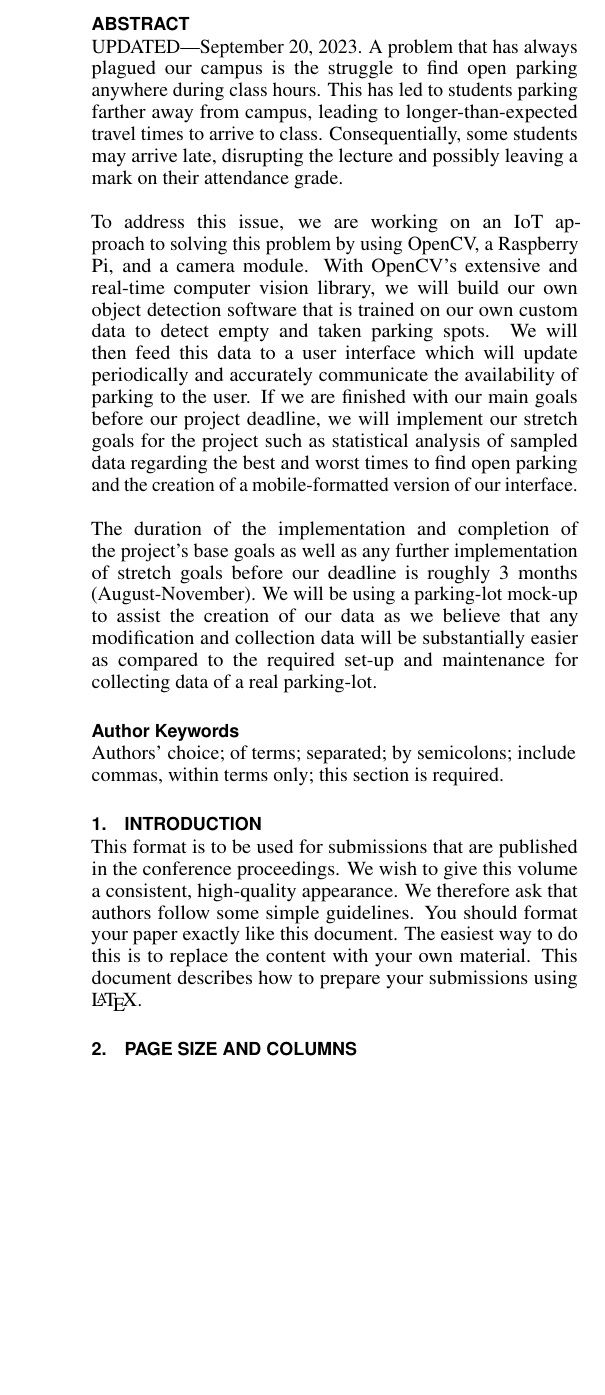
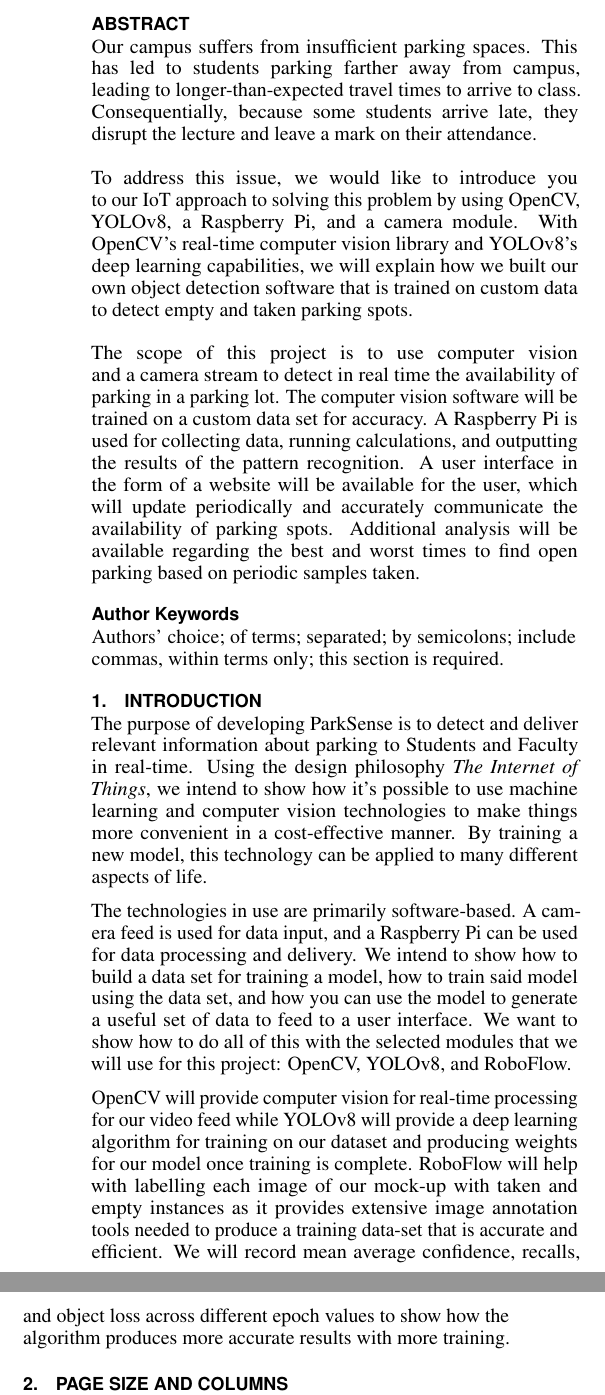
Before and after one commit to Spencek7746/Senior-Design-Project, a LaTeX document (report/ParkSense.tex): part of one column of page 1 of 3 before the commit and two parts of the columns of page 1 of 3 after it, the two joined at a grey line, cut so that both start at the same text, the shorter picture padded with empty space. Compiled offline with pdfLaTeX.

Commit message:
Report abstract update

```diff
--- a/report/ParkSense.tex
+++ b/report/ParkSense.tex
@@ -44,12 +44,12 @@
 % }
 
 % Arabic page numbers for submission.  Remove this line to eliminate
-% page numbers for the camera ready copy
+% page numbers for the camera-ready copy
 % \pagenumbering{arabic}
 
 % Load basic packages
 \usepackage{balance}       % to better equalize the last page
-\usepackage{graphics}      % for EPS, load graphicx instead
+\usepackage{graphics}      % for EPS, load graphics instead
 \usepackage[T1]{fontenc}   % for umlauts and other diaeresis
 \usepackage{txfonts}
 \usepackage{mathptmx}
@@ -150,27 +150,15 @@
 \maketitle
 
 \begin{abstract}
-  UPDATED---\today. A problem that has always plagued our campus is the
-struggle to find open parking anywhere during class hours. This has led
+Our campus suffers from insufficient parking spaces. This has led
 to students parking farther away from campus, leading to longer-than-expected
-travel times to arrive to class. Consequentially, some students may arrive late,
-disrupting the lecture and possibly leaving a mark on their attendance grade. \\\\
-To address this issue, we are working on an IoT approach to solving this problem by using
-OpenCV, a Raspberry Pi, and a camera module. With OpenCV's extensive and
-real-time computer vision library, we will build our own object detection
-software that is trained on our own custom data to detect empty and taken
-parking spots. We will then feed this data to a user interface which will
-update periodically and accurately communicate the availability of parking
-to the user. If we are finished with our main goals before our project
-deadline, we will implement our stretch goals for the project such as
-statistical analysis of sampled data regarding the best and worst times
-to find open parking and the creation of a mobile-formatted version of
-our interface. \\\\The duration of the implementation and completion of the
-project's base goals as well as any further implementation of stretch goals
-before our deadline is roughly 3 months (August-November). We will be using
-a parking-lot mock-up to assist the creation of our data as we believe that
-any modification and collection data will be substantially easier as compared
-to the required set-up and maintenance for collecting data of a real parking-lot.
+travel times to arrive to class. Consequentially, because some students arrive late, they
+disrupt the lecture and leave a mark on their attendance. \\\\
+To address this issue, we would like to introduce you to our IoT approach to solving this problem by using
+OpenCV, YOLOv8, a Raspberry Pi, and a camera module. With OpenCV's real-time computer vision library and YOLOv8's deep learning capabilities, we will
+explain how we built our own object detection software that is trained on custom data to
+detect empty and taken parking spots. \\\\
+The scope of this project is to use computer vision and a camera stream to detect in real time the availability of parking in a parking lot. The computer vision software will be trained on a custom data set for accuracy. A Raspberry Pi is used for collecting data, running calculations, and outputting the results of the pattern recognition. A user interface in the form of a website will be available for the user, which will update periodically and accurately communicate the availability of parking spots. Additional analysis will be available regarding the best and worst times to find open parking based on periodic samples taken.
 \end{abstract}
 
 
@@ -180,14 +168,13 @@ to the required set-up and maintenance for collecting data of a real parking-lot
 
 
 \section{Introduction}
+The purpose of developing ParkSense is to detect and deliver relevant information about parking to Students and Faculty in real-time. Using the design philosophy \textit{The Internet of Things}, we intend to show how it's possible to use machine learning and computer vision technologies to make things more convenient in a cost-effective manner. By training a new model, this technology can be applied to many different aspects of life.
 
-This format is to be used for submissions that are published in the
-conference proceedings. We wish to give this volume a consistent,
-high-quality appearance. We therefore ask that authors follow some
-simple guidelines. You should format your paper exactly like this
-document. The easiest way to do this is to replace the content with
-your own material.  This document describes how to prepare your
-submissions using \LaTeX.
+The technologies in use are primarily software-based. A camera feed is used for data input, and a Raspberry Pi can be used for data processing and delivery. We intend to show how to build a data set for training a model, how to train said model using the data set, and how you can use the model to generate a useful set of data to feed to a user interface. We want to show how to do all of this with the selected modules that we will use for this project: OpenCV, YOLOv8, and RoboFlow.
+
+OpenCV will provide computer vision for real-time processing for our video feed while YOLOv8 will provide a deep learning algorithm for training on our dataset and producing weights for our model once training is complete. RoboFlow will help with labelling each image of our mock-up with taken and empty instances as it provides extensive image annotation tools needed to produce a training data-set that is accurate and efficient. We will record mean average confidence, recalls, and object loss across different epoch values to show how the algorithm produces more accurate results with more training.
+
+
 
 \section{Page Size and Columns}
 On each page your material should fit within a rectangle of 7 $\times$
```
Also changed, not shown: report/ParkSense.pdf, report/ParkSense.tex (8 more changed lines).
